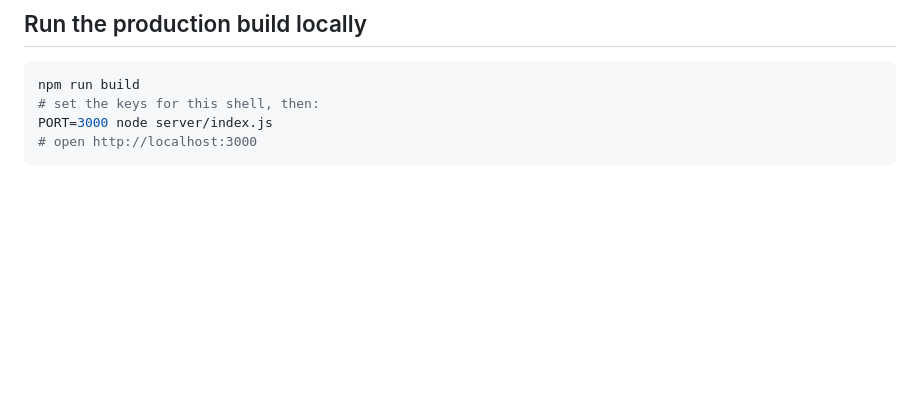
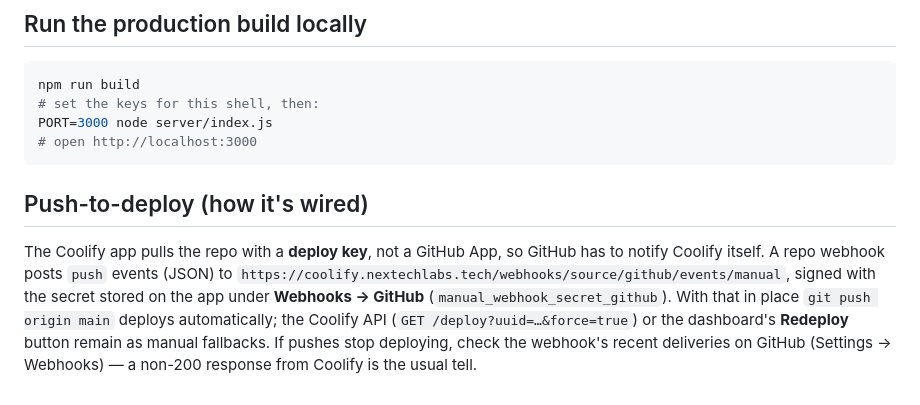
Before and after one commit to umero882/AppShots, a Markdown page: DEPLOY.md, the part around the change. Rendered like a GitHub page; blank space fills up the shorter version.

Commit message:
docs: explain the manual GitHub→Coolify webhook behind push-to-deploy

````diff
--- a/DEPLOY.md
+++ b/DEPLOY.md
@@ -90,3 +90,14 @@ npm run build
 PORT=3000 node server/index.js
 # open http://localhost:3000
 ```
+
+## Push-to-deploy (how it's wired)
+
+The Coolify app pulls the repo with a **deploy key**, not a GitHub App, so GitHub has
+to notify Coolify itself. A repo webhook posts `push` events (JSON) to
+`https://coolify.nextechlabs.tech/webhooks/source/github/events/manual`, signed with
+the secret stored on the app under **Webhooks → GitHub** (`manual_webhook_secret_github`).
+With that in place `git push origin main` deploys automatically; the Coolify API
+(`GET /deploy?uuid=…&force=true`) or the dashboard's **Redeploy** button remain as
+manual fallbacks. If pushes stop deploying, check the webhook's recent deliveries on
+GitHub (Settings → Webhooks) — a non-200 response from Coolify is the usual tell.
````
